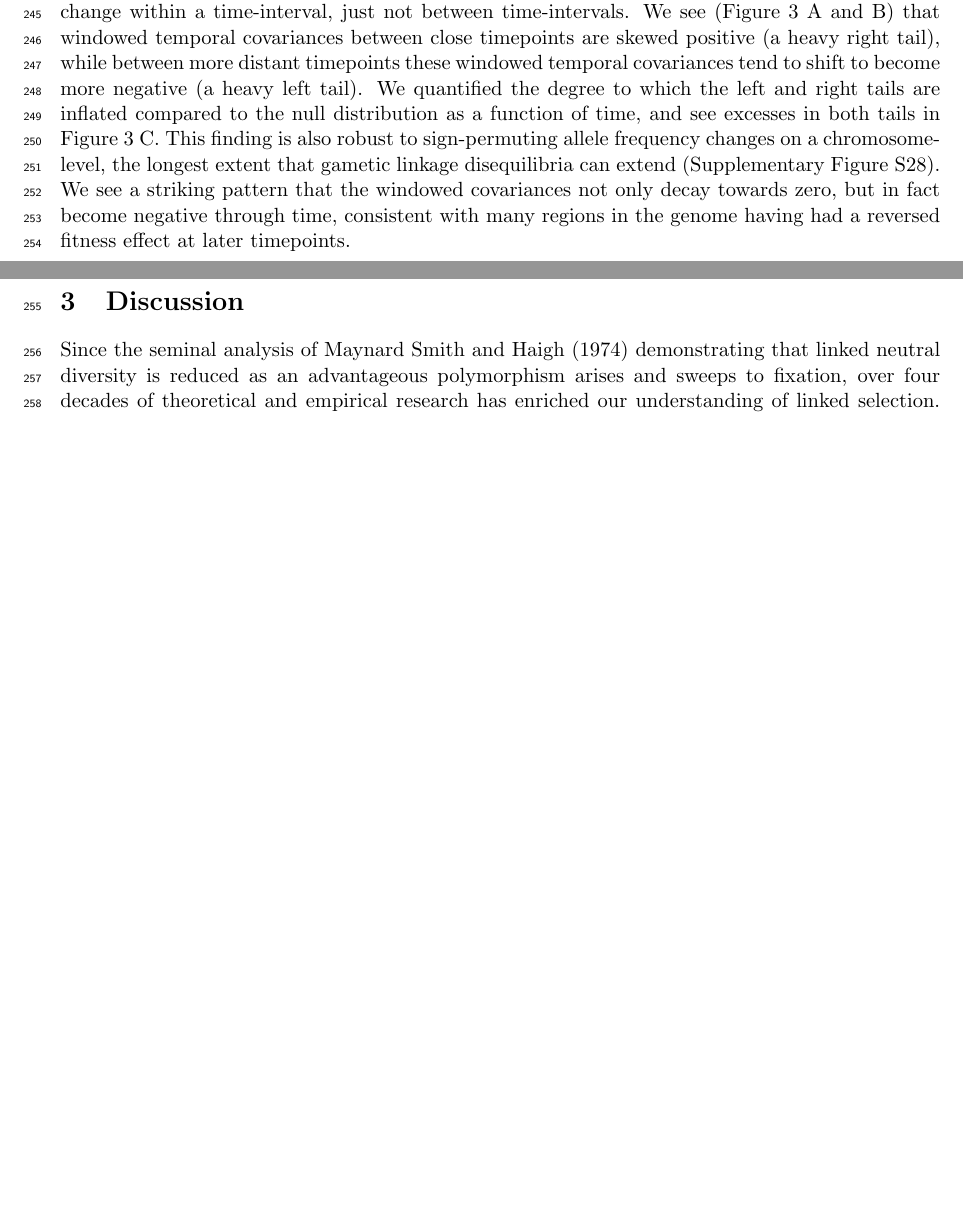
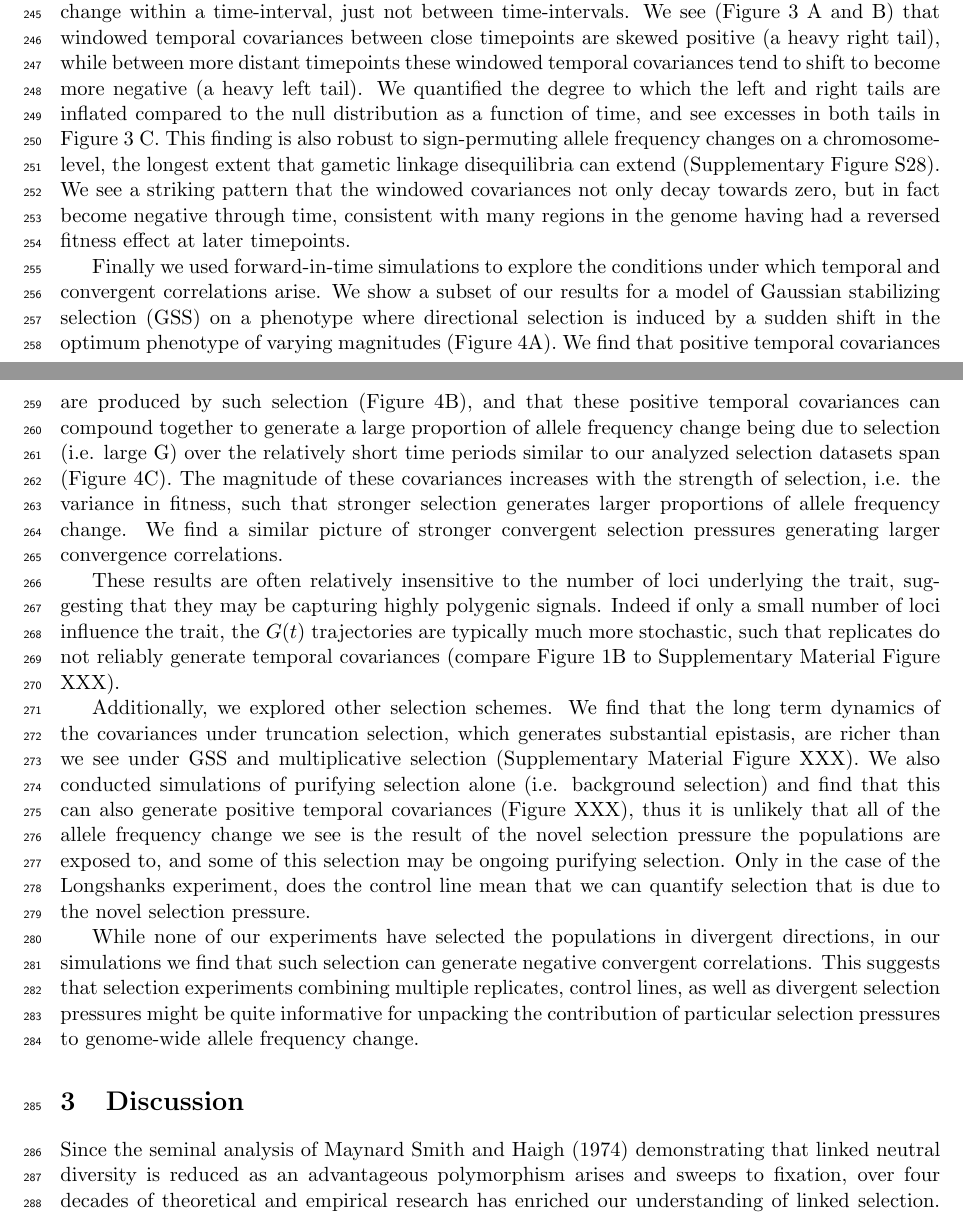
Before and after one commit to vsbuffalo/cvtk, a LaTeX paper (manuscript/manuscript.tex): two parts of pages 8 and 10 of 54 before the commit and two parts of pages 8 and 10 of 55 after it, joined at a grey line, cut so that both start at the same text, the shorter picture padded with empty space. Compiled offline with pdfLaTeX.

Commit message:
included gc's section

```diff
--- a/manuscript/manuscript.tex
+++ b/manuscript/manuscript.tex
@@ -626,6 +626,48 @@ genome having had a reversed fitness effect at later timepoints.
 
 
 
+
+Finally we used forward-in-time simulations to explore the conditions under
+which temporal and convergent correlations arise. We show a subset of our
+results for a model of Gaussian stabilizing selection (GSS) on a phenotype
+where directional selection is induced by a sudden shift in the optimum
+phenotype of varying magnitudes (Figure \ref{fig:figure-4}A).  We find that
+positive temporal covariances are produced by such selection (Figure
+\ref{fig:figure-4}B), and that these positive temporal covariances can compound
+together to generate a large proportion of allele frequency change being due to
+selection (i.e. large G) over the relatively short time periods similar to our
+analyzed selection datasets span (Figure \ref{fig:figure-4}C). The magnitude of
+these covariances increases with the strength of selection, i.e. the variance
+in fitness, such that stronger selection generates larger proportions of allele
+frequency change.  We find a similar picture of stronger convergent selection
+pressures generating larger convergence correlations.
+
+These results are often relatively insensitive to the number of loci underlying
+the trait, suggesting that they may be capturing highly polygenic signals.
+Indeed if only a small number of loci influence the trait, the $G(t)$
+trajectories are typically much more stochastic, such that replicates do not
+reliably generate temporal covariances (compare Figure \ref{fig:figure-1}B to
+Supplementary Material Figure XXX).
+
+Additionally, we explored other selection schemes. We find that the long term
+dynamics of the covariances under truncation selection, which generates
+substantial epistasis, are richer than we see under GSS and multiplicative
+selection (Supplementary Material Figure XXX).  We also conducted simulations
+of purifying selection alone (i.e. background selection) and find that this can
+also generate positive temporal covariances (Figure XXX), thus it is unlikely
+that all of the allele frequency change we see is the result of the novel
+selection pressure the populations are exposed to, and some of this selection
+may be ongoing purifying selection. Only in the case of the Longshanks
+experiment, does the control line mean that we can quantify selection that is
+due to the novel selection pressure.
+
+While none of our experiments have selected the populations in divergent
+directions, in our simulations we find that such selection can generate
+negative convergent correlations. This suggests that selection experiments
+combining multiple replicates, control lines, as well as divergent selection
+pressures might be quite informative for unpacking the contribution of
+particular selection pressures to genome-wide allele frequency change.
+
 \section{Discussion}
 
 Since the seminal analysis of \textcite{Maynard_Smith1974-lc} demonstrating
```
Also changed, not shown: manuscript/manuscript.pdf, manuscript/manuscript.tex (8 more changed lines).
